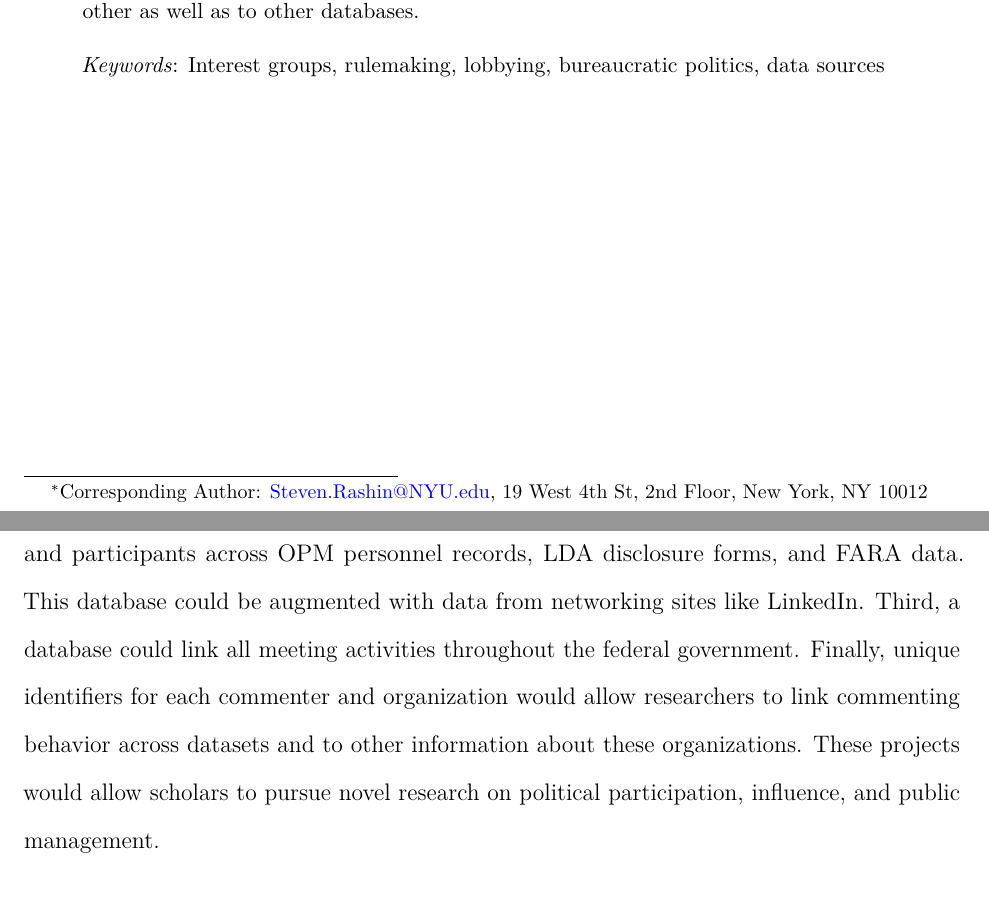
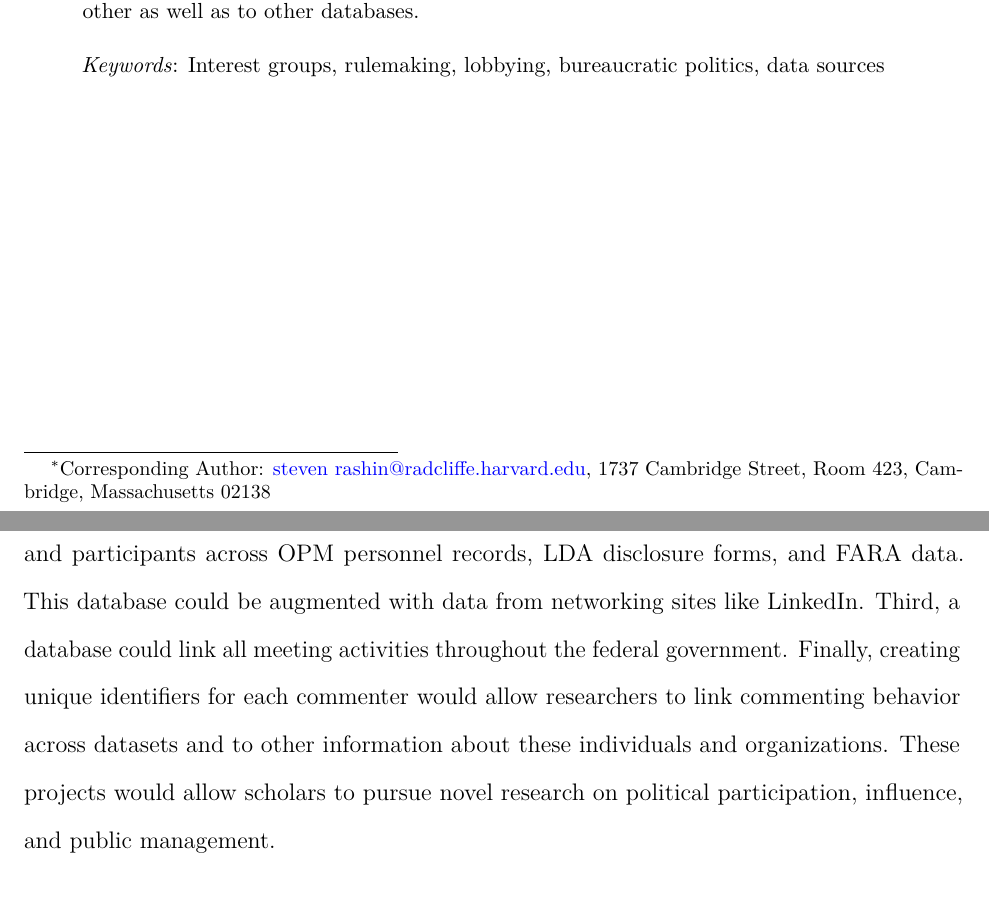
Before and after one commit to judgelord/interest-groups, an R Markdown document (Writing/Data-Sources-IGA.Rmd): two parts of pages 1 and 12 of 17, joined at a grey line, cut so that both start at the same text. Rendered offline with R 4.5, knitr and Pandoc, then LaTeX, with nearby package versions.

Commit message:
last tweaks I forgot to post yesterday
journal wants tex file not PDF,even though they send it to reviewers as PDF.

```diff
--- a/Writing/Data-Sources-IGA.Rmd
+++ b/Writing/Data-Sources-IGA.Rmd
@@ -12,8 +12,8 @@ author:
   affiliation: Yale University
 #  footnote: 115 Prospect Street, Room 113, New Haven, CT 06520
 - name: Steven Rashin
-  affiliation: New York University
-  footnote: "Corresponding Author: Steven.Rashin@NYU.edu, 19 West 4th St, 2nd Floor, New York, NY 10012"
+  affiliation: Harvard University
+  footnote: "Corresponding Author: [steven\_rashin@radcliffe.harvard.edu](mailto:steven_rashin@radcliffe.harvard.edu), 1737 Cambridge Street, Room 423, Cambridge, Massachusetts 02138"
 
 abstract: The United States government creates astonishingly complete records of policy creation in executive agencies. In this article, we describe the major kinds of data that have proven useful to scholars studying interest group behavior and influence in bureaucratic politics, how to obtain them, and challenges that we as users have encountered in working with these data. We discuss established databases such as regulations.gov, which contains comments on draft agency rules, and newer sources of data, such as ex-parte meeting logs, which describe the interest groups and individual lobbyists that bureaucrats are meeting face-to-face about proposed policies. One challenge is that much of these data are not machine-readable. We argue that scholars should invest in several projects to make these datasets machine-readable and to link them to each other as well as to other databases.
 
@@ -269,7 +269,7 @@ First, a complete database is needed to link commenting activity throughout the
 Second, a comprehensive database could link observations of the revolving door for rulewriters and participants across OPM personnel records, LDA disclosure forms, and FARA data.
 This database could be augmented with data from networking sites like LinkedIn.
 Third, a database could link all meeting activities throughout the federal government.
-Finally, unique identifiers for each commenter and organization would allow researchers to link commenting behavior across datasets and to other information about these organizations.
+Finally, creating unique identifiers for each commenter would allow researchers to link commenting behavior across datasets and to other information about these individuals and organizations.
 These projects would allow scholars to pursue novel research on political participation, influence, and public management.
 
 # Conflicts of Interest
```
Also changed, not shown: Writing/Abstract-Cover.pdf, Writing/Data-Sources-IGA.pdf, Writing/Data-Sources-IGA.tex.
